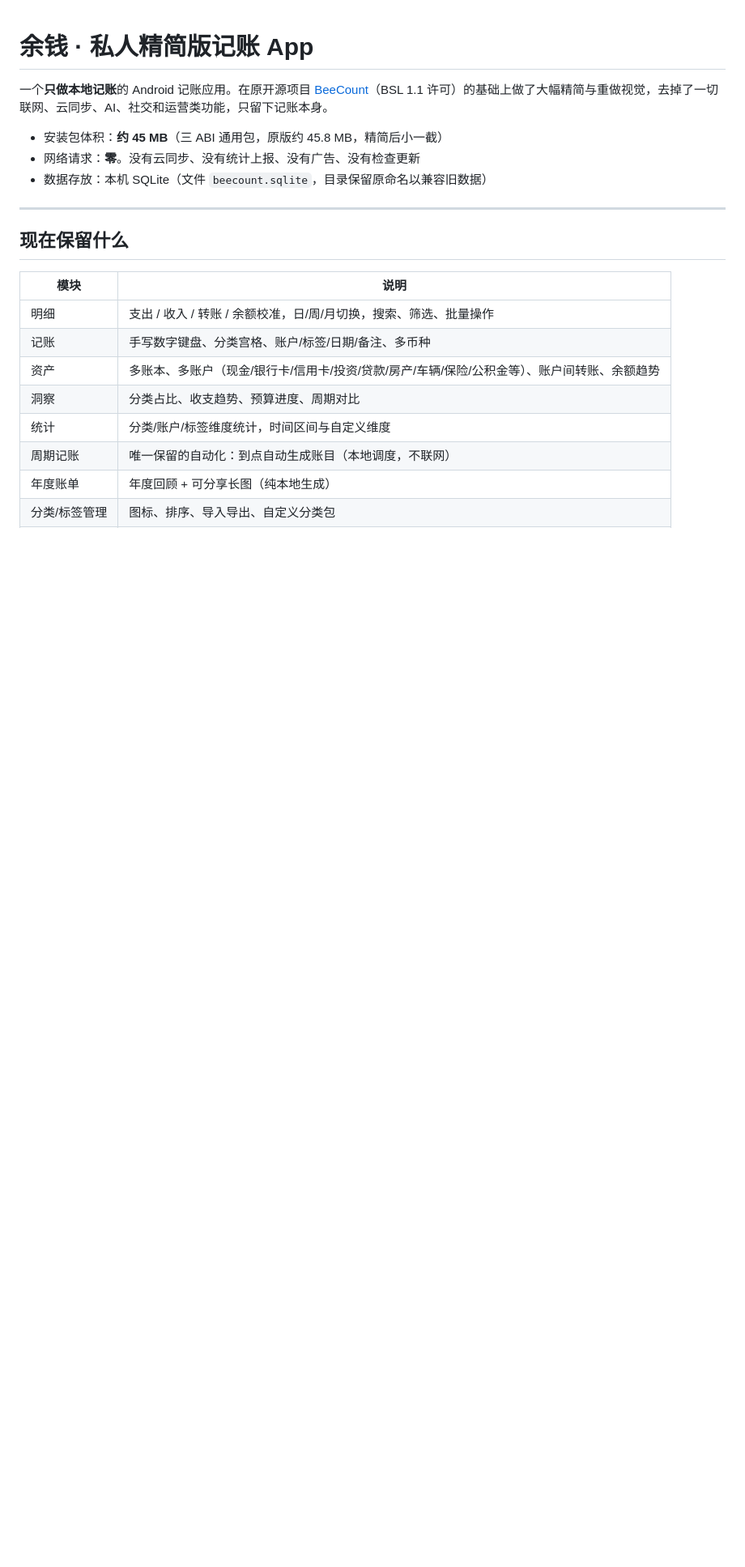
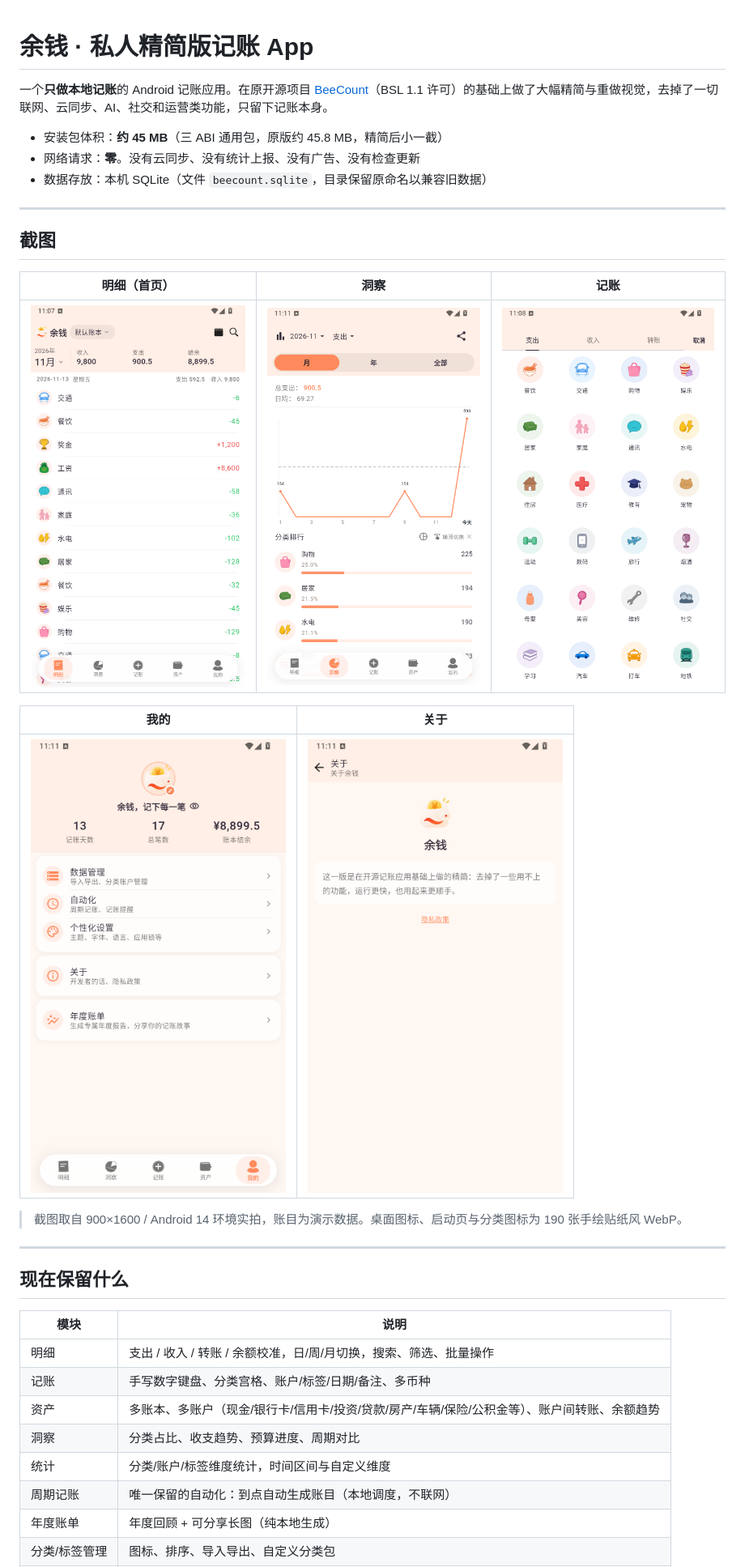
Before and after one commit to Aionara/Yuqian-GitHub, a Markdown page: README.md, the part around the change. Shown at 81% size. GitHub-like rendering; pictures changed too: docs/screenshots/01-detail.png (added), docs/screenshots/02-insight.png (added), docs/screenshots/03-record.png (added); blank space fills up the shorter version.

Commit message:
添加 5 张实拍截图到 README 预览

```diff
--- a/README.md
+++ b/README.md
@@ -5,6 +5,20 @@
 - 安装包体积：**约 45 MB**（三 ABI 通用包，原版约 45.8 MB，精简后小一截）
 - 网络请求：**零**。没有云同步、没有统计上报、没有广告、没有检查更新
 - 数据存放：本机 SQLite（文件 `beecount.sqlite`，目录保留原命名以兼容旧数据）
+
+---
+
+## 截图
+
+| 明细（首页） | 洞察 | 记账 |
+|---|---|---|
+| ![明细](docs/screenshots/01-detail.png) | ![洞察](docs/screenshots/02-insight.png) | ![记账](docs/screenshots/03-record.png) |
+
+| 我的 | 关于 |
+|---|---|
+| ![我的](docs/screenshots/04-profile.png) | ![关于](docs/screenshots/05-about.png) |
+
+> 截图取自 900×1600 / Android 14 环境实拍，账目为演示数据。桌面图标、启动页与分类图标为 190 张手绘贴纸风 WebP。
 
 ---
 
```
